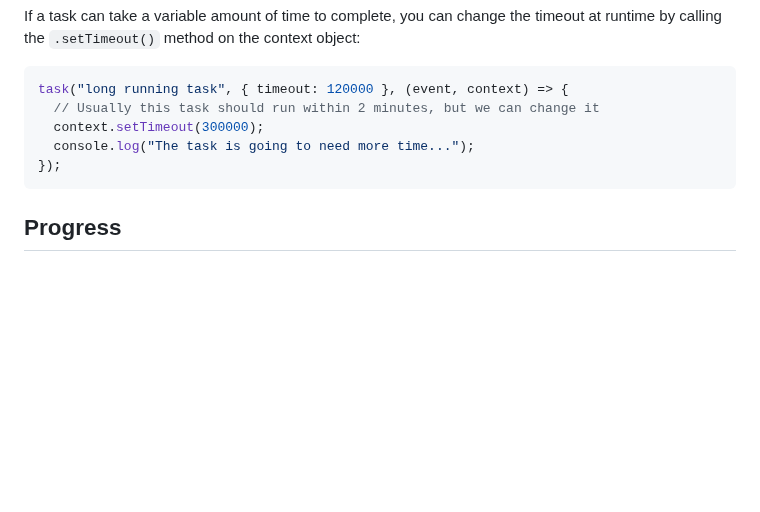
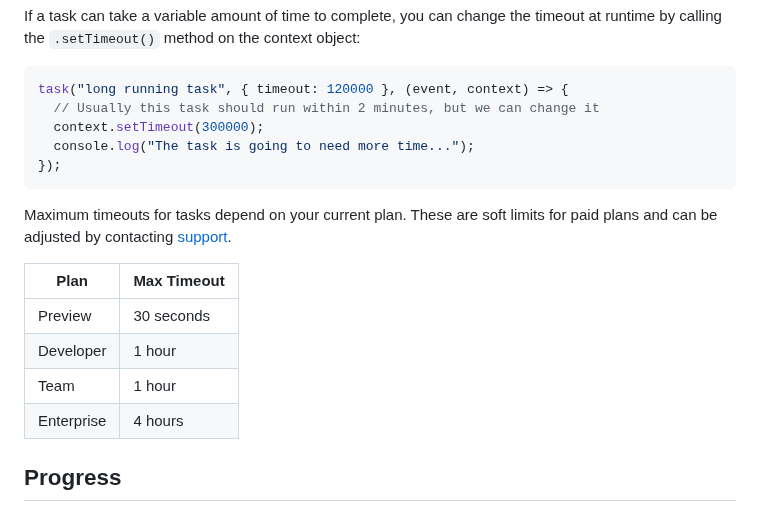
Before and after one commit to getampt/docs, a Markdown page: tasks.md, the part around the change. GitHub-like rendering; blank space fills up the shorter version.

Commit message:
update task timeouts

````diff
--- a/tasks.md
+++ b/tasks.md
@@ -195,6 +195,15 @@ task("long running task", { timeout: 120000 }, (event, context) => {
 });
 ```
 
+Maximum timeouts for tasks depend on your current plan. These are soft limits for paid plans and can be adjusted by contacting [support](mailto:support@getampt.com).
+
+| Plan       | Max Timeout |
+| ---------- | ----------- |
+| Preview    | 30 seconds  |
+| Developer  | 1 hour      |
+| Team       | 1 hour      |
+| Enterprise | 4 hours     |
+
 ## Progress
 
 Tasks can report progress by calling the `.progress()` method on the context object, which takes two arguments: a **message** string, and a **percent** between 0 and 1. These values are stored in the task's history.
````
